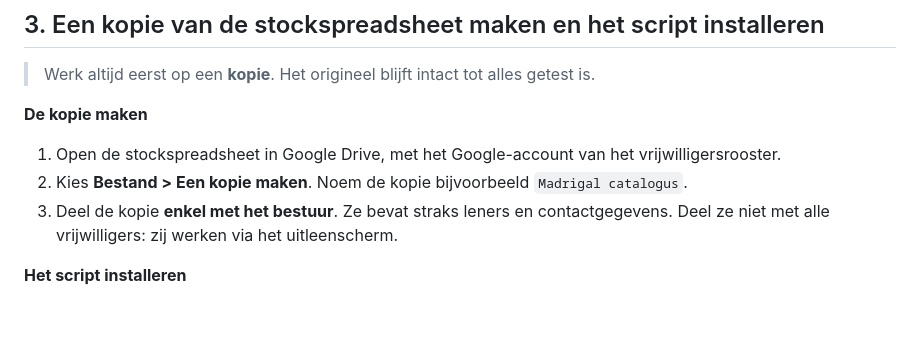
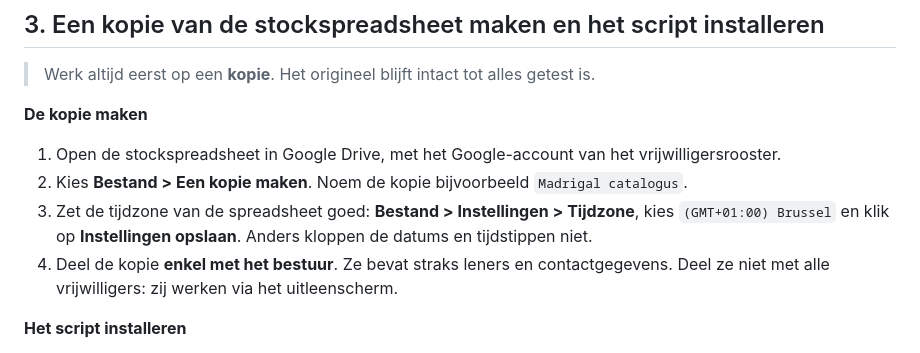
Before and after one commit to ProjectMadrigal/catalogus, a Markdown page: README.md, the part around the change. Rendered like a GitHub page; blank space fills up the shorter version.

Commit message:
README: tijdzone van de spreadsheet op Brussel zetten
Een kopie krijgt de tijdzone van het account, soms een Amerikaanse.
Dan kloppen datums en tijdstippen in het Logboek niet.

```diff
--- a/README.md
+++ b/README.md
@@ -72,7 +72,8 @@ GitHub Pages (index.html, balie.html, bestuur.html)
 
 1. Open de stockspreadsheet in Google Drive, met het Google-account van het vrijwilligersrooster.
 2. Kies **Bestand > Een kopie maken**. Noem de kopie bijvoorbeeld `Madrigal catalogus`.
-3. Deel de kopie **enkel met het bestuur**. Ze bevat straks leners en contactgegevens. Deel ze niet met alle vrijwilligers: zij werken via het uitleenscherm.
+3. Zet de tijdzone van de spreadsheet goed: **Bestand > Instellingen > Tijdzone**, kies `(GMT+01:00) Brussel` en klik op **Instellingen opslaan**. Anders kloppen de datums en tijdstippen niet.
+4. Deel de kopie **enkel met het bestuur**. Ze bevat straks leners en contactgegevens. Deel ze niet met alle vrijwilligers: zij werken via het uitleenscherm.
 
 **Het script installeren**
 
```
